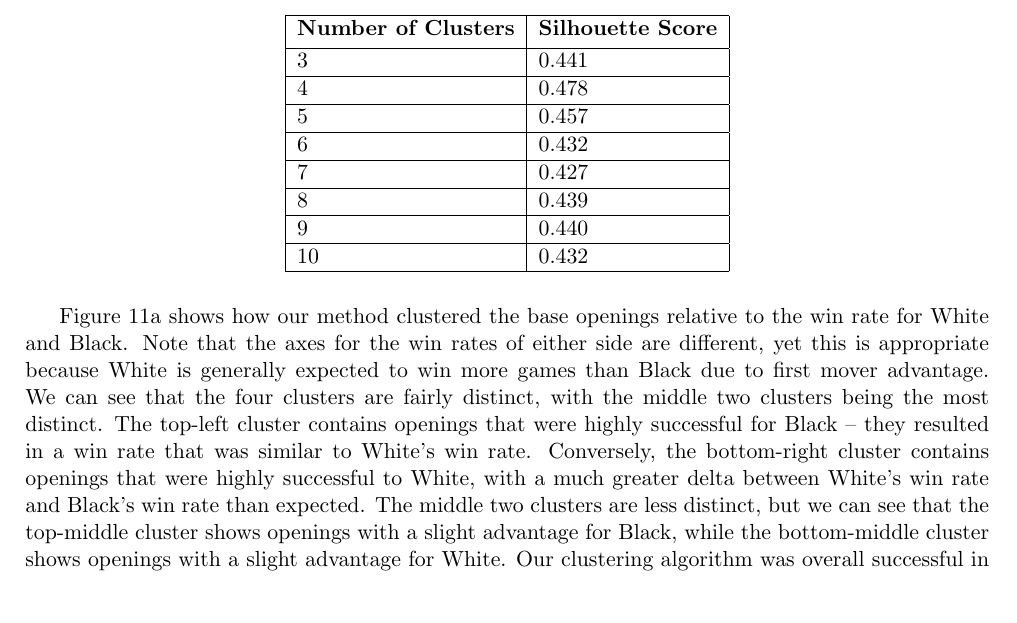
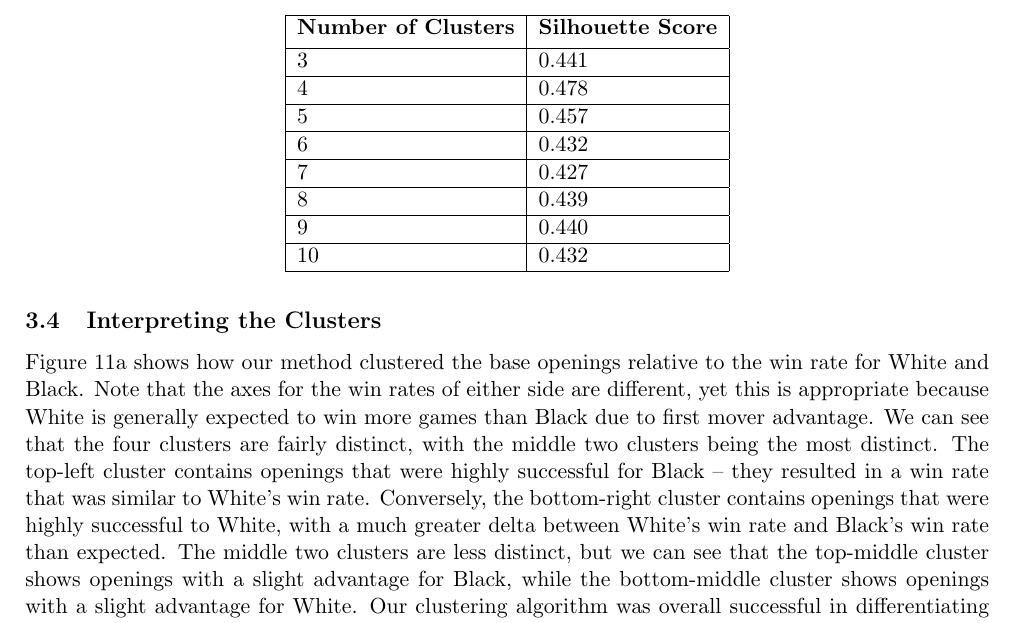
Before and after one commit to IsaacCheng9/machine-learning-in-chess, a LaTeX paper (docs/Final Report/main.tex): part of page 14 of 22, cut so that both start at the same text. Compiled offline with pdfLaTeX.

Commit message:
Add subsubsection about interpreting the clusters

```diff
--- a/docs/Final Report/main.tex
+++ b/docs/Final Report/main.tex
@@ -286,6 +286,8 @@ Additionally, we recorded the silhouette score for each number of clusters to va
     \end{tabular}
 \end{figure}
 
+\subsection{Interpreting the Clusters}
+
 Figure \ref{fig:baseOpeningsClusteredByGameResultsWhiteVersusBlack} shows how our method clustered the base openings relative to the win rate for White and Black. Note that the axes for the win rates of either side are different, yet this is appropriate because White is generally expected to win more games than Black due to first mover advantage. We can see that the four clusters are fairly distinct, with the middle two clusters being the most distinct. The top-left cluster contains openings that were highly successful for Black -- they resulted in a win rate that was similar to White's win rate. Conversely, the bottom-right cluster contains openings that were highly successful to White, with a much greater delta between White's win rate and Black's win rate than expected. The middle two clusters are less distinct, but we can see that the top-middle cluster shows openings with a slight advantage for Black, while the bottom-middle cluster shows openings with a slight advantage for White. Our clustering algorithm was overall successful in differentiating between the base openings based on whether White or Black won.
 
 Meanwhile, figure \ref{fig:baseOpeningsClusteredByGameResultsWhiteVersusDraw} shows the clustering based on the win rate for White against the draw rate. It highlights the limitations of our clustering algorithm -- the clusters are much less distinct compared to the previous figure, with some slight overlap between the clusters. The draw rate does not appear to have much of an effect on the clusters -- this is likely because the draw rate is relatively low, which leaves little room for variation, and thus the effect is not strong enough to be picked up by our clustering algorithm.
```
Also changed, not shown: docs/Final Report/main.pdf, 1 other file.
